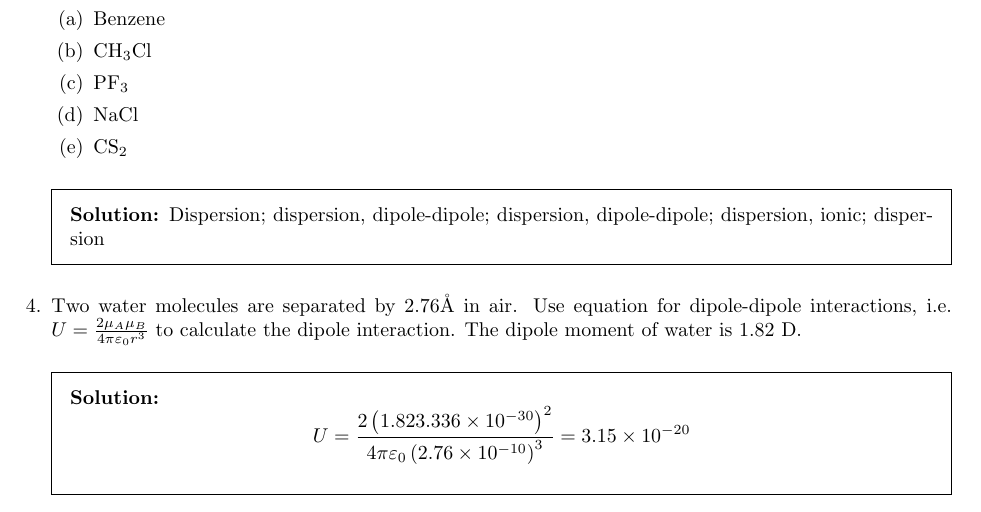
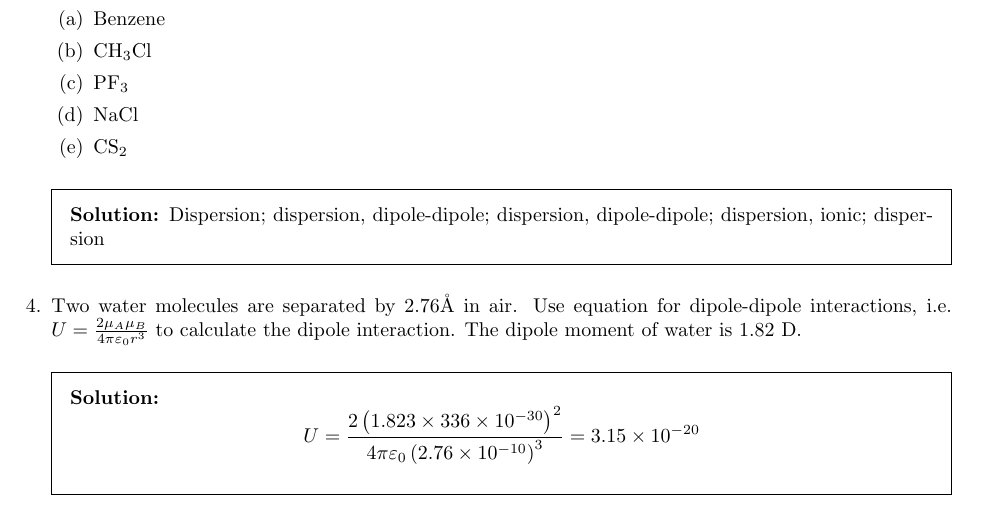
Before and after one commit to latexsupremecist/EngSci, a LaTeX problem sheet (PHY294/pset_06/pset_06.tex): part of page 1 of 2, cut so that both start at the same text. Compiled offline with pdfLaTeX.

Commit message:
more typos

```diff
--- a/PHY294/pset_06/pset_06.tex
+++ b/PHY294/pset_06/pset_06.tex
@@ -39,7 +39,7 @@
 \question{Two water molecules are separated by $2.76\si{\angstrom}$ in air. Use equation for dipole-dipole interactions, i.e. $U = \frac{2\mu_A \mu_B}{4\pi \varepsilon_0r^3}$ to calculate the dipole interaction. The dipole moment of water is 1.82 D.}
 
 \begin{solution}
-	$$U = \frac{2\left(1.823.336\times10^{-30}\right)^2}{4\pi\varepsilon_0\left(2.76\times10^{-10}\right)^3} = 3.15\times10^{-20}$$
+	$$U = \frac{2\left(1.823\times336\times10^{-30}\right)^2}{4\pi\varepsilon_0\left(2.76\times10^{-10}\right)^3} = 3.15\times10^{-20}$$
 \end{solution}
 
 \question{Calculate the induced dipole moment of I$_2$ due to a Na$^+$ ion that is $5.0\si{\angstrom}$ away from the center of the I$_2$ molecule. The polarizability of I$_2$ is $12.5\times10^{-30}\unit{m^3}$.}
```
Also changed, not shown: PHY294/pset_06/pset_06.pdf.
